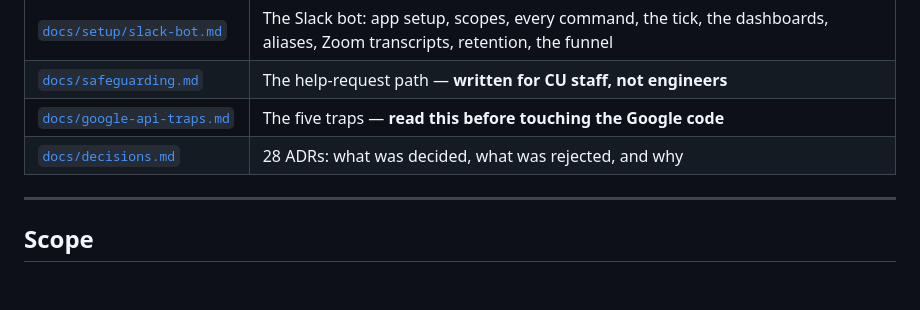
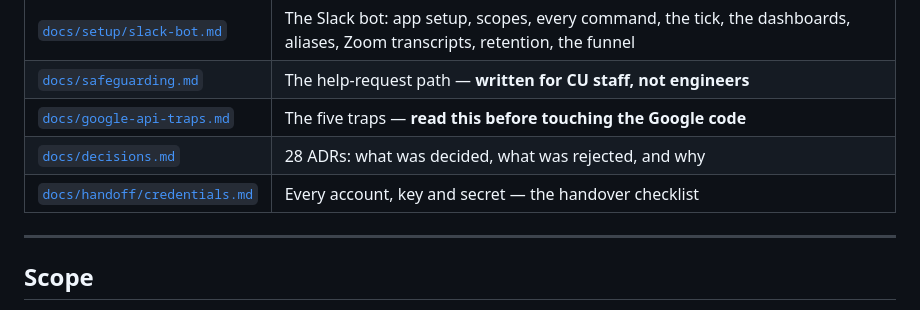
Before and after one commit to scournane/cu-fellowship-analytics, a Markdown page: README.md, the part around the change. GitHub-like rendering; blank space fills up the shorter version.

```diff
--- a/README.md
+++ b/README.md
@@ -469,6 +469,7 @@ because a plausible-looking guess in any of them quietly becomes the policy.
 | [`docs/safeguarding.md`](docs/safeguarding.md) | The help-request path — **written for CU staff, not engineers** |
 | [`docs/google-api-traps.md`](docs/google-api-traps.md) | The five traps — **read this before touching the Google code** |
 | [`docs/decisions.md`](docs/decisions.md) | 28 ADRs: what was decided, what was rejected, and why |
+| [`docs/handoff/credentials.md`](docs/handoff/credentials.md) | Every account, key and secret — the handover checklist |
 
 ---
 
```
Also changed, not shown: docs/handoff/credentials.md (added, +122 -0 lines).
